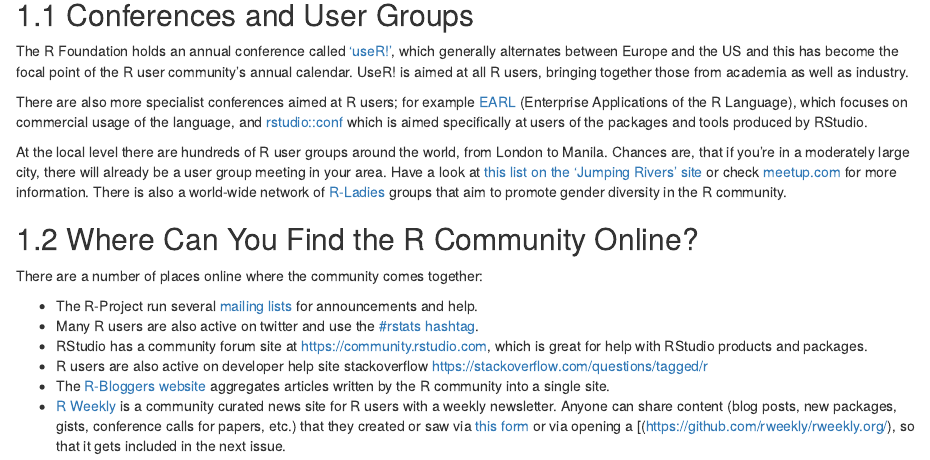
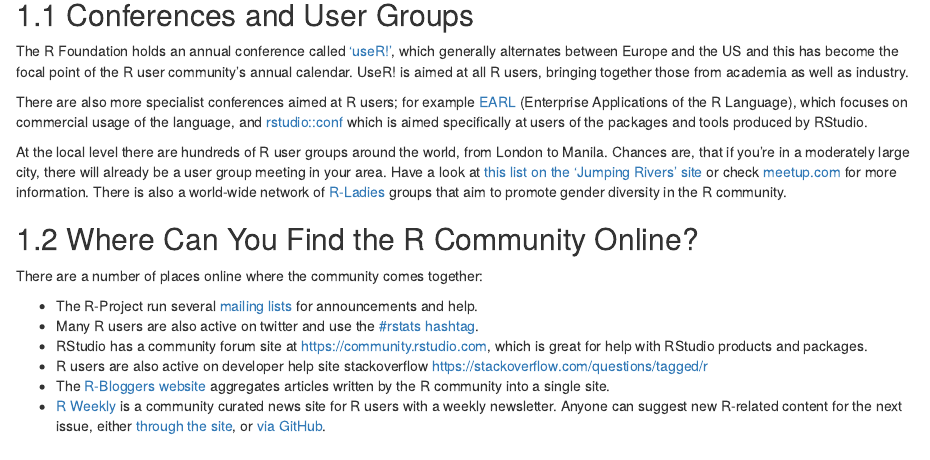
Before and after one commit to sellorm/field-guide-to-the-r-ecosystem, an R Markdown document (05-community.Rmd): the page in a window 1100 px wide, from 130 px down. Rendered offline with R 4.5, knitr and Pandoc, with nearby package versions; drawn as R Markdown's standard HTML page in place of the format the file asks for.

Commit message:
Update 05-community.Rmd

```diff
--- a/05-community.Rmd
+++ b/05-community.Rmd
@@ -19,4 +19,4 @@
 * RStudio has a community forum site at https://community.rstudio.com, which is great for help with RStudio products and packages.
 * R users are also active on developer help site stackoverflow https://stackoverflow.com/questions/tagged/r
 * The [R-Bloggers website](https://www.r-bloggers.com/) aggregates articles written by the R community into a single site.
-* [R Weekly](https://rweekly.org/) is a community curated news site for R users with a weekly newsletter. Anyone can share content (blog posts, new packages, gists, conference calls for papers, etc.) that they created or saw via [this form](https://rweekly.org/submit) or via opening a [(https://github.com/rweekly/rweekly.org/), so that it gets included in the next issue.
+* [R Weekly](https://rweekly.org/) is a community curated news site for R users with a weekly newsletter. Anyone can suggest new R-related content for the next issue, either [through the site](https://rweekly.org/submit), or [via GitHub](https://github.com/rweekly/rweekly.org/).
```
